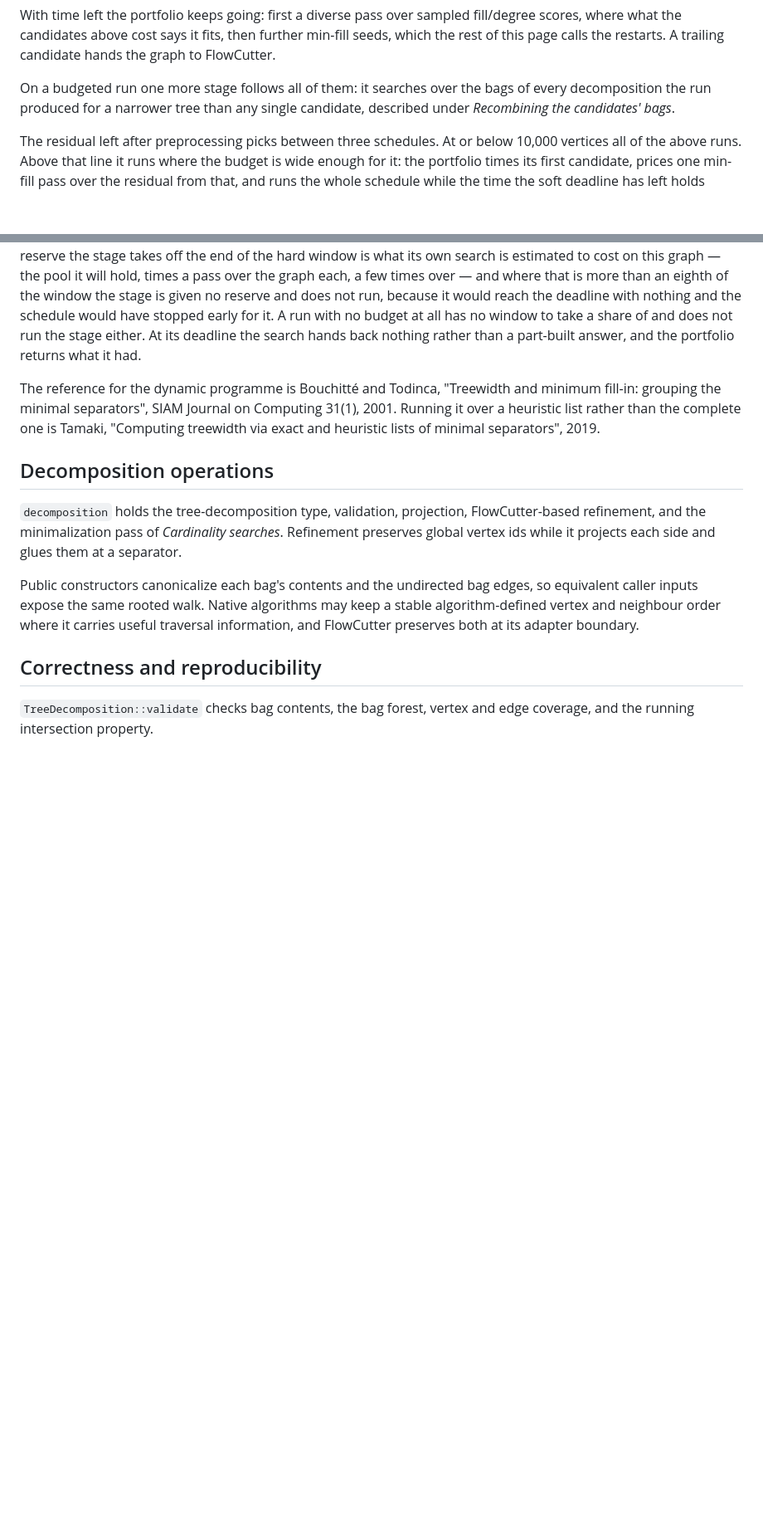
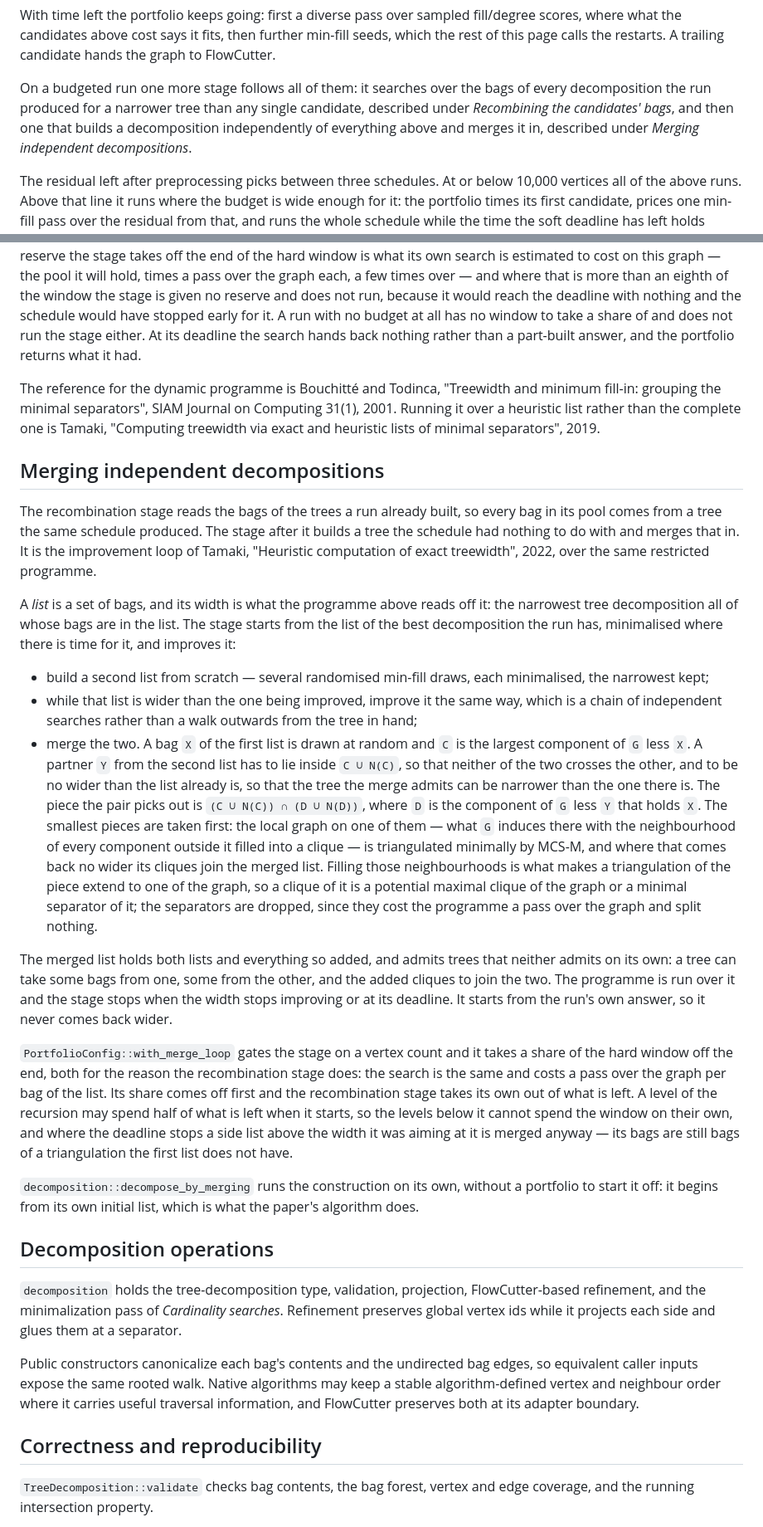
Before and after one commit to Tractables/goatd, a Markdown page: docs/algorithms.md, 2 parts joined by grey strips. Shown at 83% size. GitHub-like rendering; blank space fills up the shorter version.

Commit message:
Describe the merge stage in the algorithm notes
Co-Authored-By: Claude Fable 5.1 <noreply@anthropic.com>

```diff
--- a/docs/algorithms.md
+++ b/docs/algorithms.md
@@ -43,7 +43,9 @@ trailing candidate hands the graph to FlowCutter.
 
 On a budgeted run one more stage follows all of them: it searches over the bags
 of every decomposition the run produced for a narrower tree than any single
-candidate, described under *Recombining the candidates' bags*.
+candidate, described under *Recombining the candidates' bags*, and then one
+that builds a decomposition independently of everything above and merges it in,
+described under *Merging independent decompositions*.
 
 The residual left after preprocessing picks between three schedules. At or
 below 10,000 vertices all of the above runs. Above that line it runs where the
@@ -528,6 +530,59 @@ Computing 31(1), 2001. Running it over a heuristic list rather than the
 complete one is Tamaki, "Computing treewidth via exact and heuristic lists of
 minimal separators", 2019.
 
+## Merging independent decompositions
+
+The recombination stage reads the bags of the trees a run already built, so
+every bag in its pool comes from a tree the same schedule produced. The stage
+after it builds a tree the schedule had nothing to do with and merges that in.
+It is the improvement loop of Tamaki, "Heuristic computation of exact
+treewidth", 2022, over the same restricted programme.
+
+A *list* is a set of bags, and its width is what the programme above reads off
+it: the narrowest tree decomposition all of whose bags are in the list. The
+stage starts from the list of the best decomposition the run has, minimalised
+where there is time for it, and improves it:
+
+- build a second list from scratch — several randomised min-fill draws, each
+  minimalised, the narrowest kept;
+- while that list is wider than the one being improved, improve it the same way,
+  which is a chain of independent searches rather than a walk outwards from the
+  tree in hand;
+- merge the two. A bag `X` of the first list is drawn at random and `C` is the
+  largest component of `G` less `X`. A partner `Y` from the second list has to
+  lie inside `C ∪ N(C)`, so that neither of the two crosses the other, and to be
+  no wider than the list already is, so that the tree the merge admits can be
+  narrower than the one there is. The piece the pair picks out is
+  `(C ∪ N(C)) ∩ (D ∪ N(D))`, where `D` is the component of `G` less `Y` that
+  holds `X`. The smallest pieces are taken first: the local graph on one of them
+  — what `G` induces there with the neighbourhood of every component outside it
+  filled into a clique — is triangulated minimally by MCS-M, and where that
+  comes back no wider its cliques join the merged list. Filling those
+  neighbourhoods is what makes a triangulation of the piece extend to one of the
+  graph, so a clique of it is a potential maximal clique of the graph or a
+  minimal separator of it; the separators are dropped, since they cost the
+  programme a pass over the graph and split nothing.
+
+The merged list holds both lists and everything so added, and admits trees that
+neither admits on its own: a tree can take some bags from one, some from the
+other, and the added cliques to join the two. The programme is run over it and
+the stage stops when the width stops improving or at its deadline. It starts
+from the run's own answer, so it never comes back wider.
+
+`PortfolioConfig::with_merge_loop` gates the stage on a vertex count and it
+takes a share of the hard window off the end, both for the reason the
+recombination stage does: the search is the same and costs a pass over the
+graph per bag of the list. Its share comes off first and the recombination
+stage takes its own out of what is left. A level of the recursion may spend
+half of what is left when it starts, so the levels below it cannot spend the
+window on their own, and where the deadline stops a side list above the width
+it was aiming at it is merged anyway — its bags are still bags of a
+triangulation the first list does not have.
+
+`decomposition::decompose_by_merging` runs the construction on its own, without
+a portfolio to start it off: it begins from its own initial list, which is what
+the paper's algorithm does.
+
 ## Decomposition operations
 
 `decomposition` holds the tree-decomposition type, validation, projection,
```
